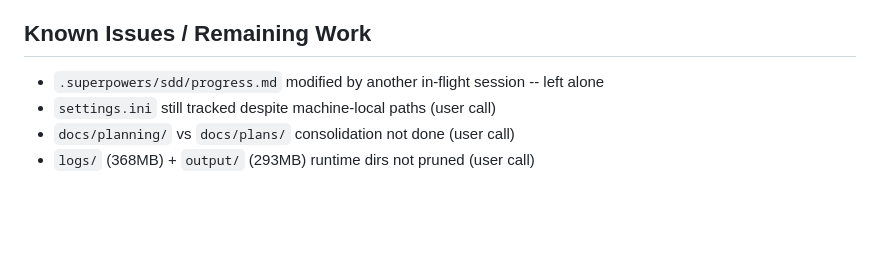
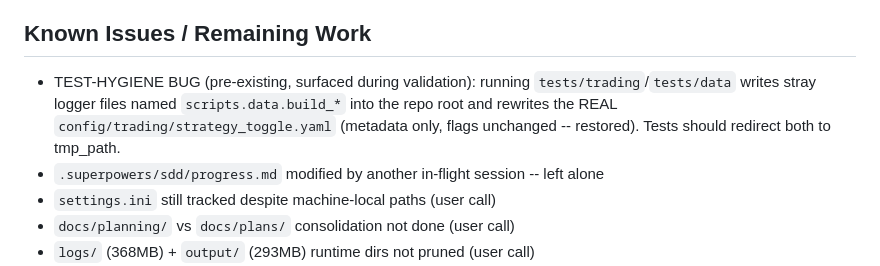
Before and after one commit to shuyangw/Homeguard, a Markdown page: docs/progress/20260724_REPO_CLEANUP.md, the part around the change. GitHub-like rendering; blank space fills up the shorter version.

Commit message:
docs(progress): note test-hygiene bug surfaced during cleanup validation
Co-Authored-By: Claude Fable 5 <noreply@anthropic.com>

```diff
--- a/docs/progress/20260724_REPO_CLEANUP.md
+++ b/docs/progress/20260724_REPO_CLEANUP.md
@@ -77,6 +77,11 @@ Tracked removals (branch `chore/repo-cleanup`):
   `test_dukascopy_fx` (dukascopy_python), `test_holidays_calendar` (holidays)
 
 ## Known Issues / Remaining Work
+- TEST-HYGIENE BUG (pre-existing, surfaced during validation): running
+  `tests/trading`/`tests/data` writes stray logger files named
+  `scripts.data.build_*` into the repo root and rewrites the REAL
+  `config/trading/strategy_toggle.yaml` (metadata only, flags unchanged --
+  restored). Tests should redirect both to tmp_path.
 - `.superpowers/sdd/progress.md` modified by another in-flight session -- left alone
 - `settings.ini` still tracked despite machine-local paths (user call)
 - `docs/planning/` vs `docs/plans/` consolidation not done (user call)
```
